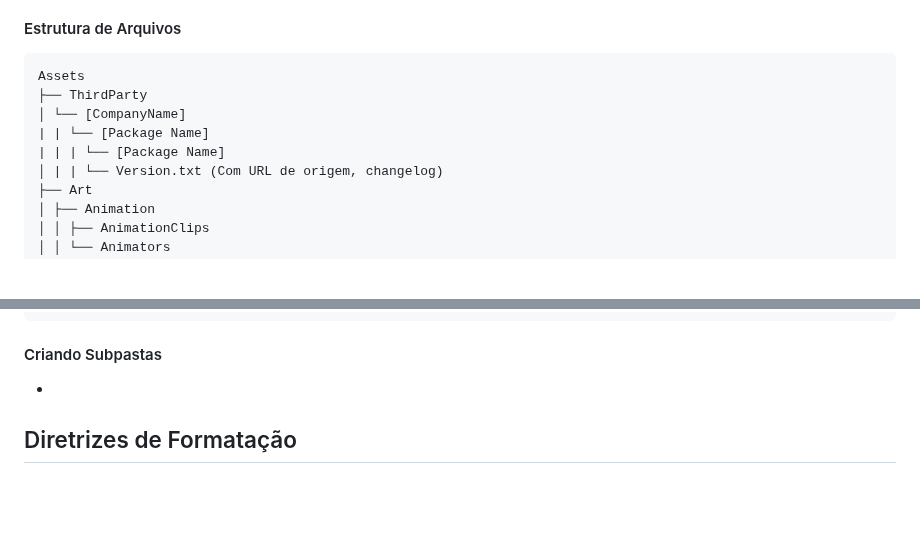
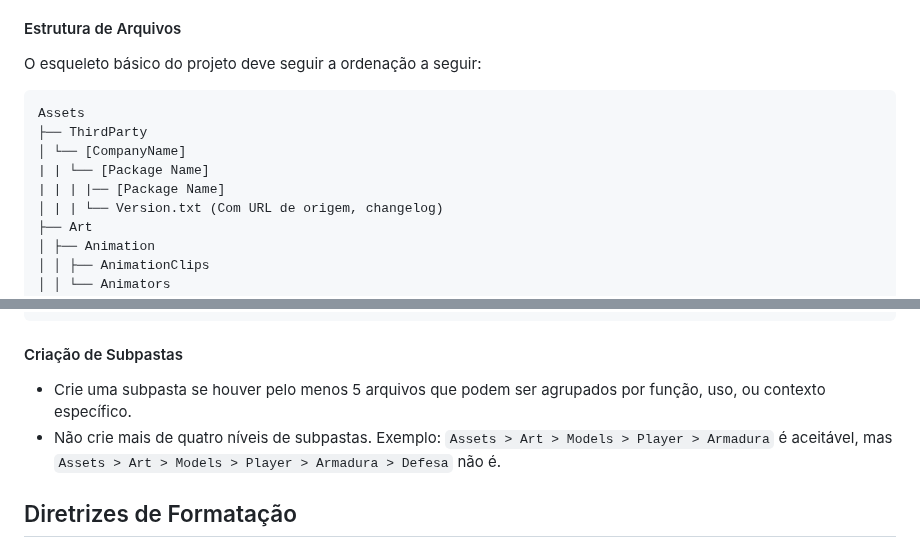
Before and after one commit to franciscodelgaudio/CEASB_StyleGuide, a Markdown page: README.md, 2 parts joined by grey strips. GitHub-like rendering; blank space fills up the shorter version.

````diff
--- a/README.md
+++ b/README.md
@@ -12,12 +12,14 @@
 
 #### Estrutura de Arquivos
 
+O esqueleto básico do projeto deve seguir a ordenação a seguir:
+
 ```
 Assets
 ├── ThirdParty
 │ └── [CompanyName]
 | | └── [Package Name]
-| | | └── [Package Name]
+| | | |── [Package Name]
 │ | | └── Version.txt (Com URL de origem, changelog)
 ├── Art
 │ ├── Animation
@@ -56,9 +58,10 @@ Assets
   └── UIToolkit
 ```
 
-#### Criando Subpastas
+#### Criação de Subpastas
 
-*
+*   Crie uma subpasta se houver pelo menos 5 arquivos que podem ser agrupados por função, uso, ou contexto específico.
+*   Não crie mais de quatro níveis de subpastas. Exemplo: `Assets > Art > Models > Player > Armadura` é aceitável, mas `Assets > Art > Models > Player > Armadura > Defesa` não é.
 
 ## Diretrizes de Formatação
 
````
